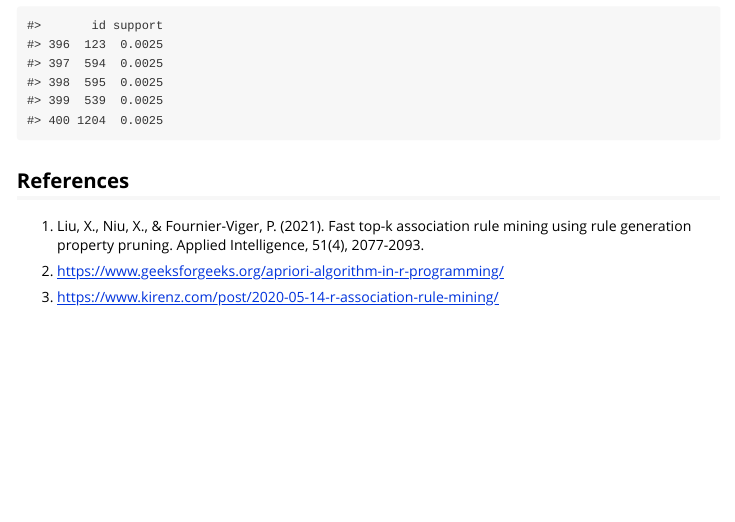
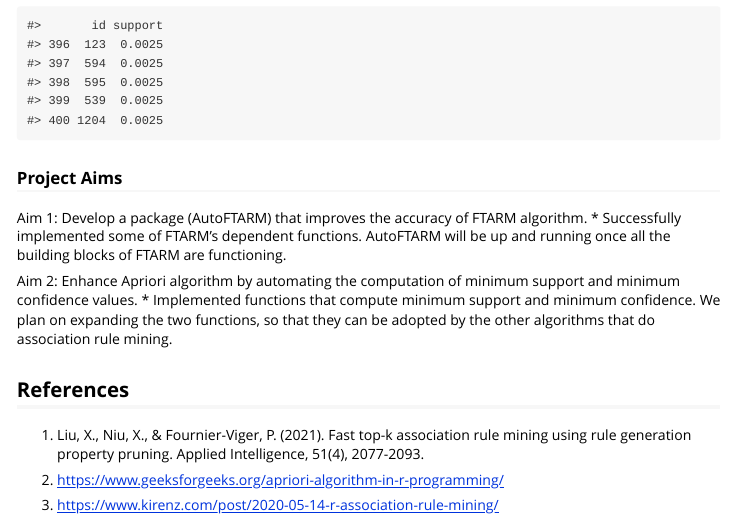
Before and after one commit to skirwa/AutoFTRAM, an R Markdown document (vignettes/AutoFTARM.Rmd): the page in a window 1100 px wide, from 5080 px down. Rendered offline with R 4.5, knitr and Pandoc, with nearby package versions; some code elsewhere in the file could not run offline; long lines of code are wrapped.

Commit message:
Added the project aims to the vignette

````diff
--- a/vignettes/AutoFTARM.Rmd
+++ b/vignettes/AutoFTARM.Rmd
@@ -234,6 +234,14 @@ SortItems <- function(DB) {
 tail(SortItems(data_sample), 5)
 ```
 
+### Project Aims
+
+Aim 1: Develop a package (AutoFTARM) that improves the accuracy of FTARM algorithm.
+* Successfully implemented some of FTARM’s dependent functions. AutoFTARM will be up and running once all the building blocks of FTARM are functioning.
+
+Aim 2: Enhance Apriori algorithm by automating the computation of minimum support and minimum confidence values.
+* Implemented functions that compute minimum support and minimum confidence. We plan on expanding the two functions, so that they can be adopted by the other algorithms that do association rule mining.
+
 
 ## References
 
````
